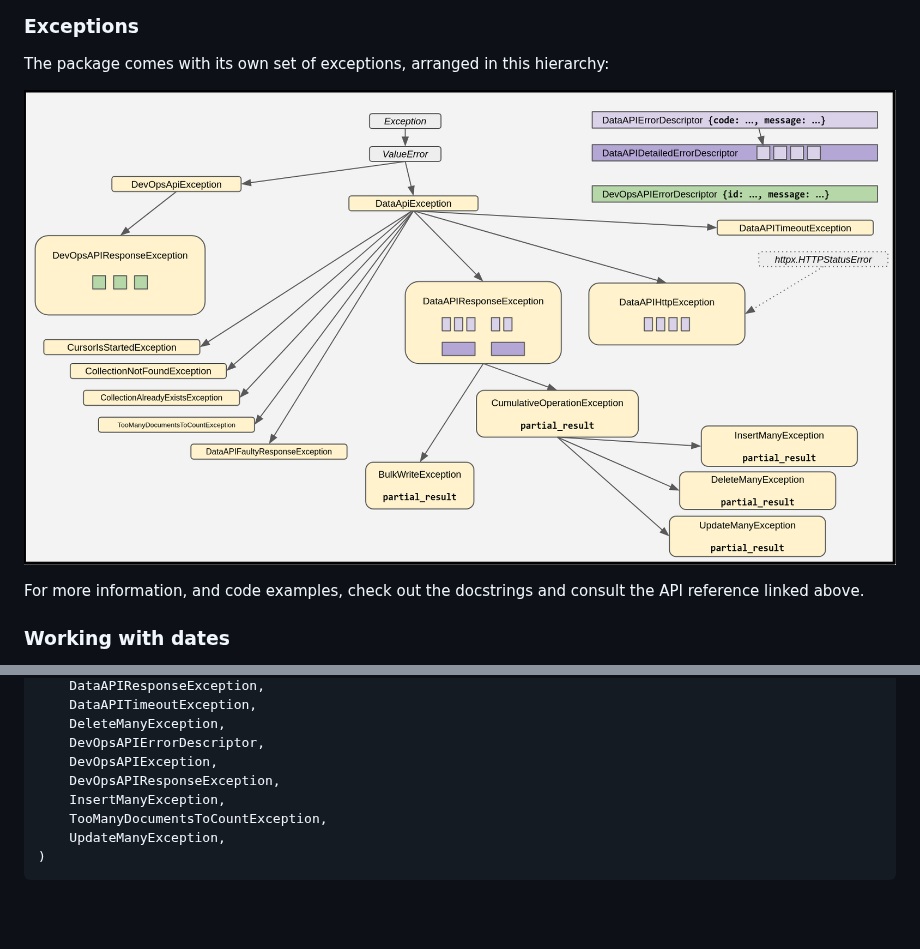
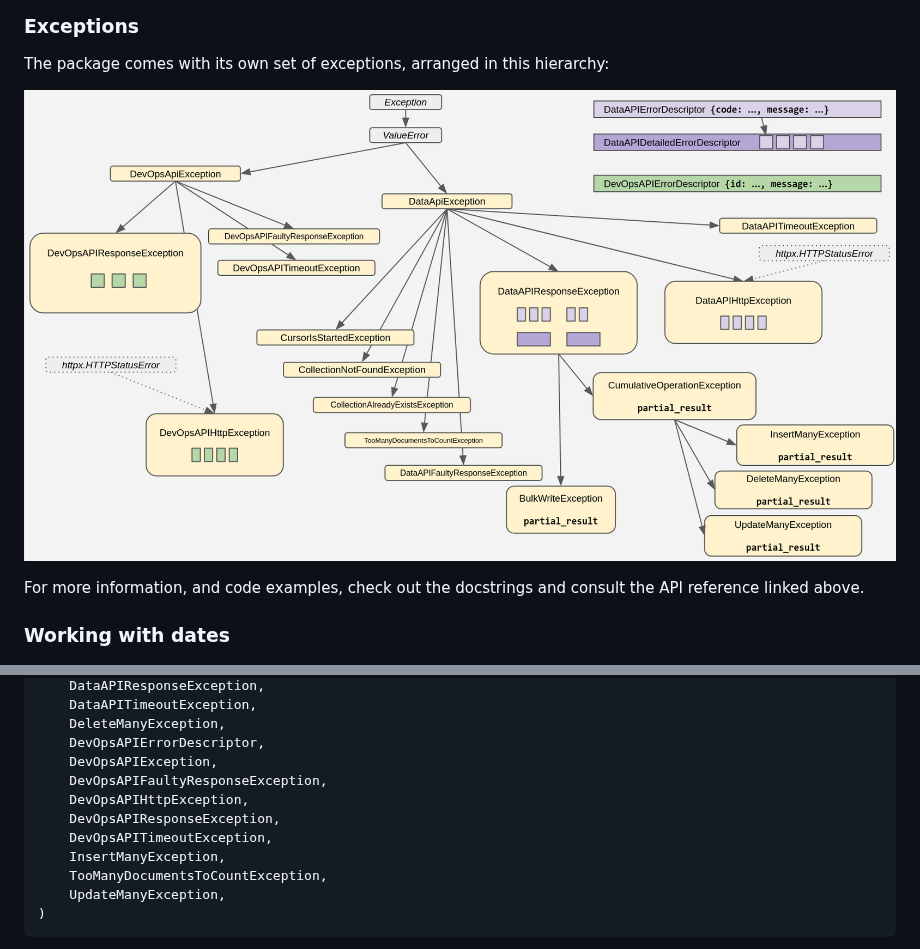
Before and after one commit to datastax/astrapy, a Markdown page: README.md, 2 parts joined by grey strips. Drawn GitHub-style; pictures changed too: pictures/astrapy_exceptions.png; blank space fills up the shorter version.

Commit message:
mirrored exception tree for devops; WIP, started core-freeing admin

```diff
--- a/README.md
+++ b/README.md
@@ -488,7 +488,10 @@ from astrapy.exceptions import (
     DeleteManyException,
     DevOpsAPIErrorDescriptor,
     DevOpsAPIException,
+    DevOpsAPIFaultyResponseException,
+    DevOpsAPIHttpException,
     DevOpsAPIResponseException,
+    DevOpsAPITimeoutException,
     InsertManyException,
     TooManyDocumentsToCountException,
     UpdateManyException,
```
Also changed, not shown: 6 other files.
